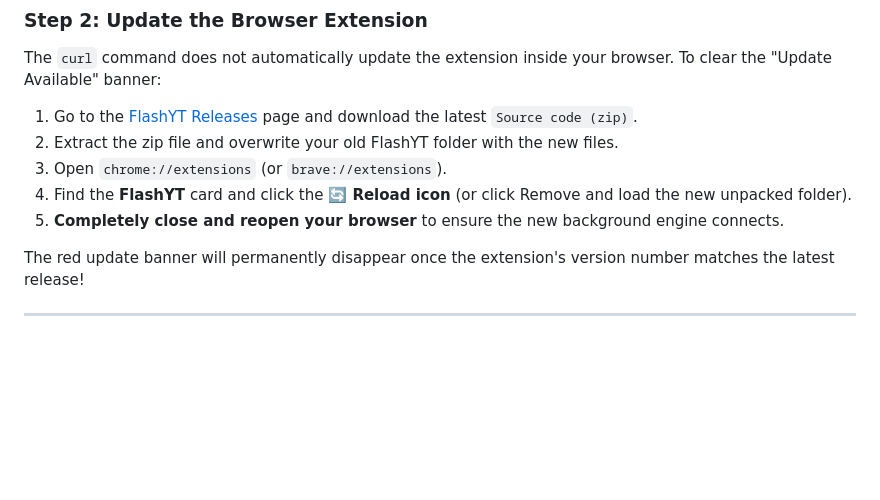
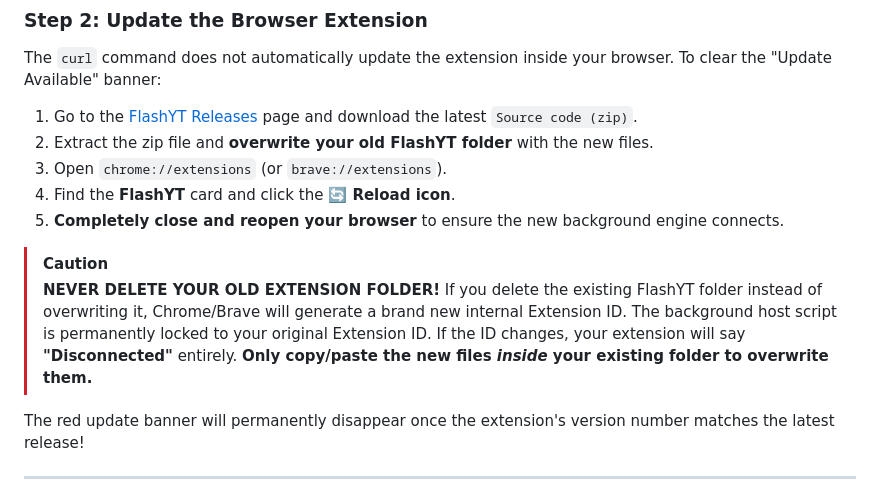
Before and after one commit to aazannoorkhuwaja/FlashYT, a Markdown page: README.md, the part around the change. Rendered like a GitHub page; blank space fills up the shorter version.

Commit message:
docs: add CAUTION block warning users against deleting extension folder
Explicitly warns users that deleting the old 'Unpacked' extension folder
instead of overwriting it will force the browser to generate a new Extension ID,
breaking the native messaging host authorization and causing a 'Disconnected' state.

```diff
--- a/README.md
+++ b/README.md
@@ -120,10 +120,15 @@ irm https://raw.githubusercontent.com/aazannoorkhuwaja/FlashYT/main/scripts/upda
 ### Step 2: Update the Browser Extension
 The `curl` command does not automatically update the extension inside your browser. To clear the "Update Available" banner:
 1. Go to the [FlashYT Releases](https://github.com/aazannoorkhuwaja/FlashYT/releases/latest) page and download the latest `Source code (zip)`.
-2. Extract the zip file and overwrite your old FlashYT folder with the new files.
+2. Extract the zip file and **overwrite your old FlashYT folder** with the new files.
 3. Open `chrome://extensions` (or `brave://extensions`).
-4. Find the **FlashYT** card and click the **🔄 Reload icon** (or click Remove and load the new unpacked folder).
+4. Find the **FlashYT** card and click the **🔄 Reload icon**.
 5. **Completely close and reopen your browser** to ensure the new background engine connects.
+
+> [!CAUTION]
+> **NEVER DELETE YOUR OLD EXTENSION FOLDER!**
+> If you delete the existing FlashYT folder instead of overwriting it, Chrome/Brave will generate a brand new internal Extension ID. The background host script is permanently locked to your original Extension ID. If the ID changes, your extension will say **"Disconnected"** entirely.
+> **Only copy/paste the new files *inside* your existing folder to overwrite them.**
 
 The red update banner will permanently disappear once the extension's version number matches the latest release!
 
```
